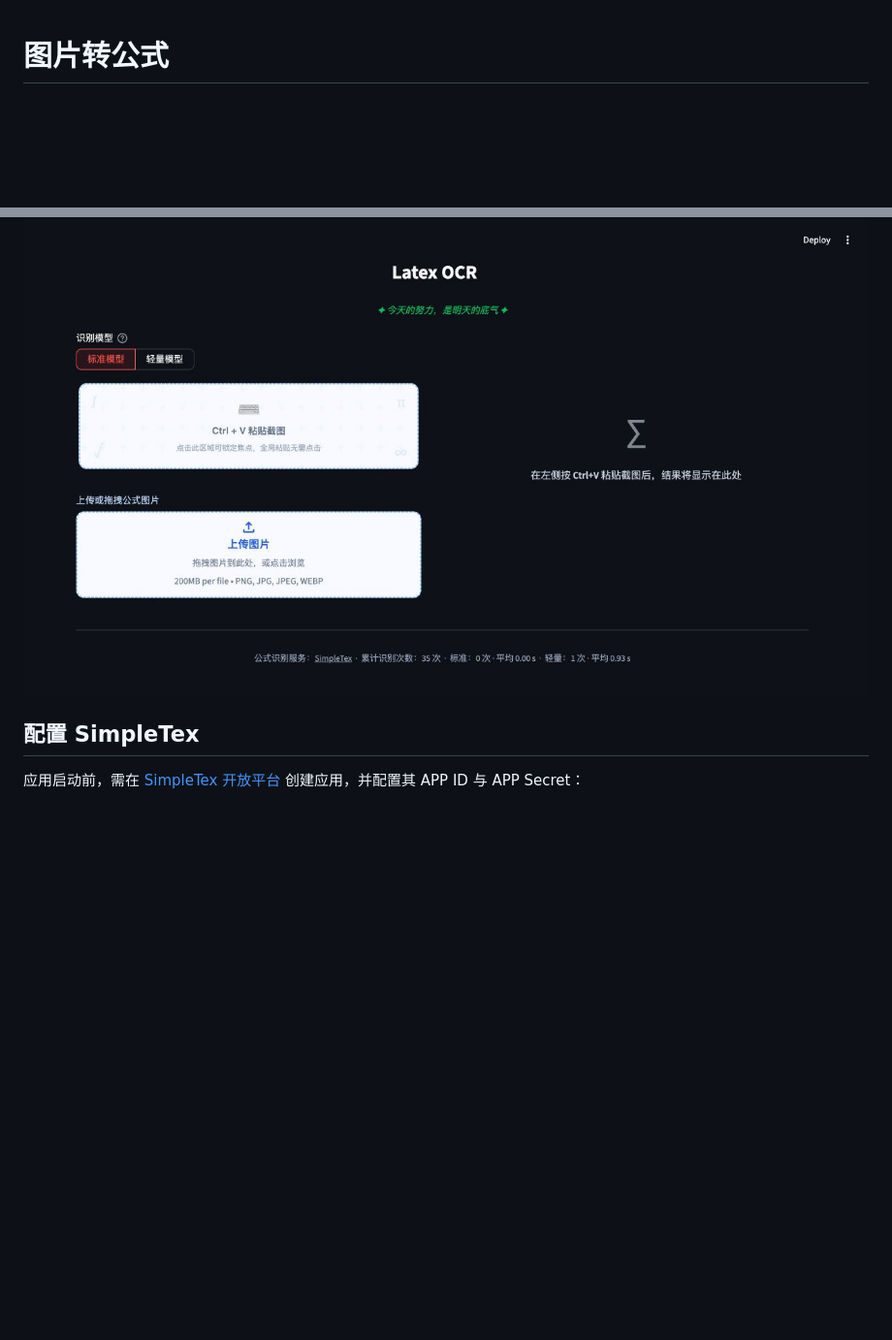
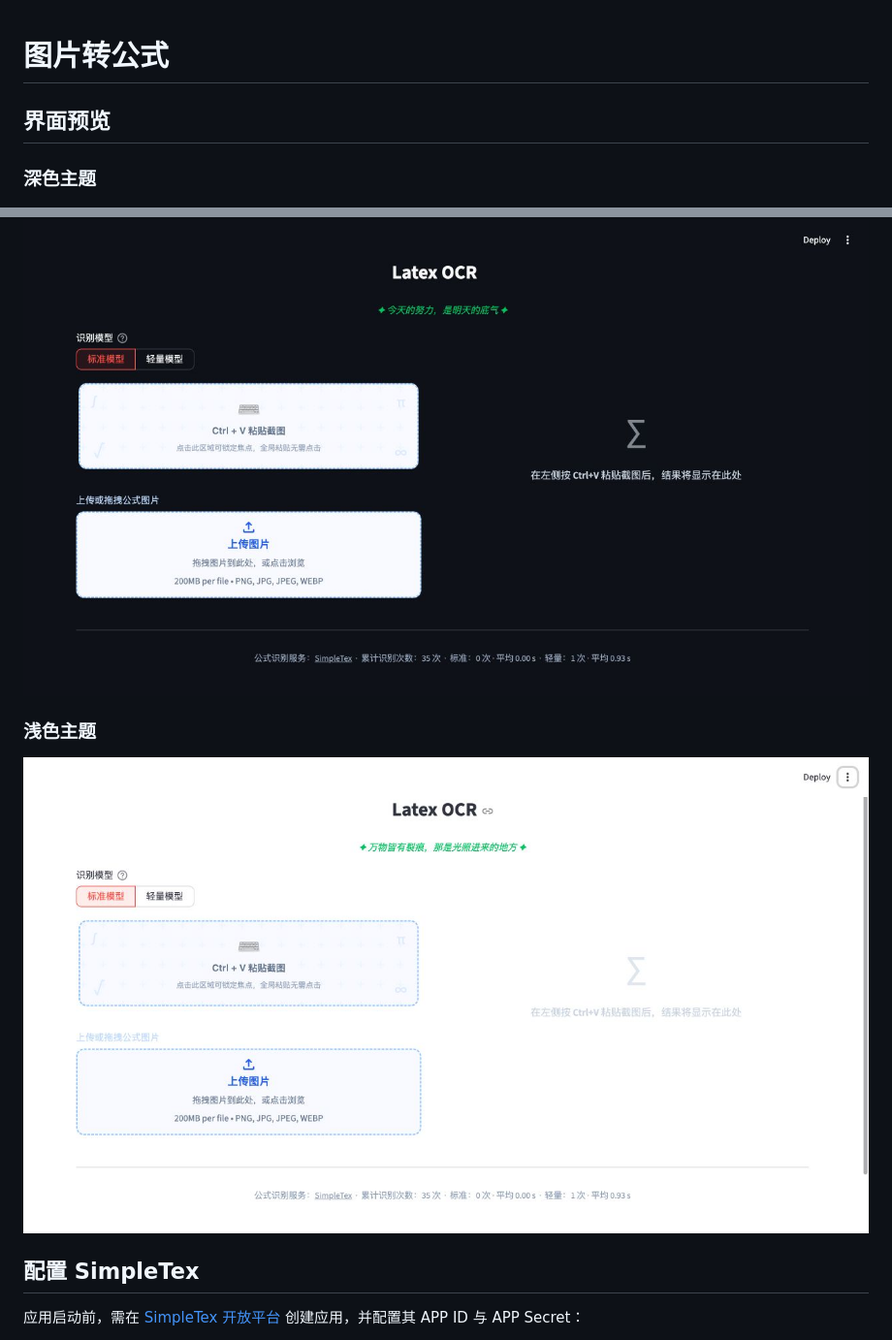
Before and after one commit to thenicealex/formula-ocr-latex, a Markdown page: README.md, 2 parts joined by grey strips. Shown at 97% size. Drawn GitHub-style; pictures changed too: assets/app-preview-light.png (added); blank space fills up the shorter version.

Commit message:
docs: add light theme preview

```diff
--- a/README.md
+++ b/README.md
@@ -1,6 +1,14 @@
 # 图片转公式
 
+## 界面预览
+
+### 深色主题
+
 ![应用预览](assets/app-preview.png)
+
+### 浅色主题
+
+![浅色主题应用预览](assets/app-preview-light.png)
 
 ## 配置 SimpleTex
 
```
